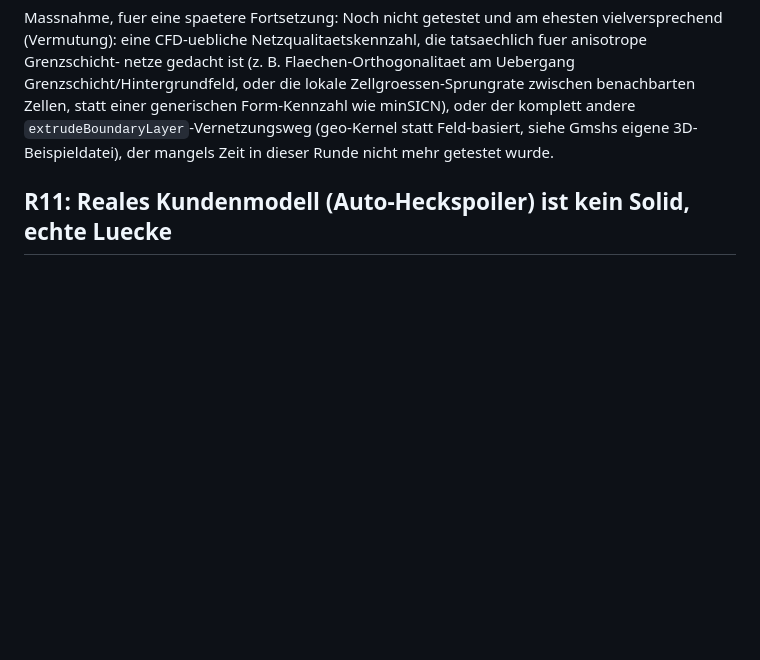
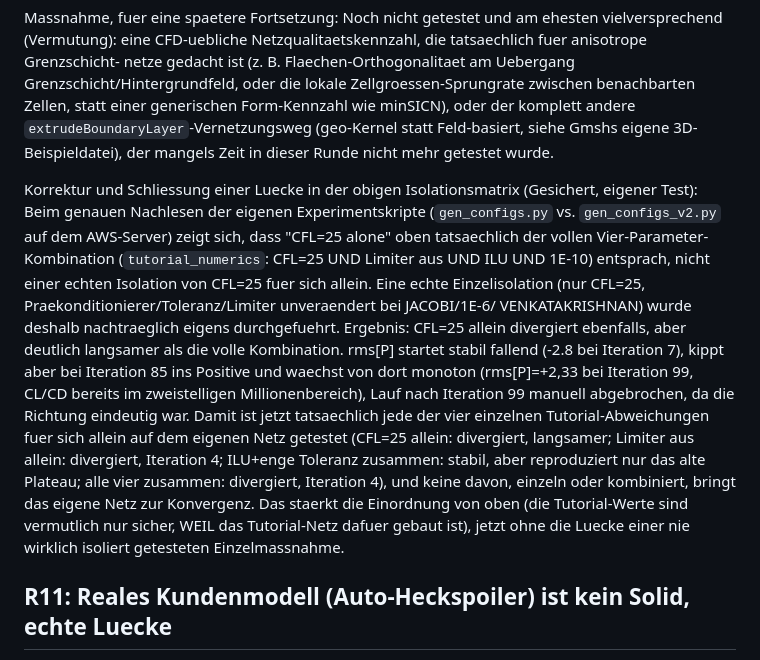
Before and after one commit to ITPetya/FOSAS, a Markdown page: docs/RISKS.md, the part around the change. Drawn GitHub-style; blank space fills up the shorter version.

Commit message:
R10: echte Isolation von CFL=25 nachgeholt, Luecke in der Matrix geschlossen
Die bisherige "CFL=25 allein"-Aussage war tatsaechlich die volle
Vier-Parameter-Kombination. Echter Einzeltest zeigt: CFL=25 divergiert
auch fuer sich allein auf dem eigenen Netz, nur langsamer (Iteration ~90
statt 4). Keine Luecke mehr in der Solver-Parameter-Isolationsmatrix.

Co-Authored-By: Claude Sonnet 5 <noreply@anthropic.com>
Claude-Session: https://claude.ai/code/session_01JQxreJzp2sm4Q1fwCz35At

```diff
--- a/docs/RISKS.md
+++ b/docs/RISKS.md
@@ -811,6 +811,31 @@ minSICN), oder der komplett andere `extrudeBoundaryLayer`-Vernetzungsweg
 (geo-Kernel statt Feld-basiert, siehe Gmshs eigene 3D-Beispieldatei), der
 mangels Zeit in dieser Runde nicht mehr getestet wurde.
 
+Korrektur und Schliessung einer Luecke in der obigen Isolationsmatrix
+(Gesichert, eigener Test): Beim genauen Nachlesen der eigenen
+Experimentskripte (`gen_configs.py` vs. `gen_configs_v2.py` auf dem
+AWS-Server) zeigt sich, dass "CFL=25 alone" oben tatsaechlich der
+vollen Vier-Parameter-Kombination (`tutorial_numerics`: CFL=25 UND
+Limiter aus UND ILU UND 1E-10) entsprach, nicht einer echten Isolation
+von CFL=25 fuer sich allein. Eine echte Einzelisolation (nur CFL=25,
+Praekonditionierer/Toleranz/Limiter unveraendert bei JACOBI/1E-6/
+VENKATAKRISHNAN) wurde deshalb nachtraeglich eigens durchgefuehrt.
+Ergebnis: CFL=25 allein divergiert ebenfalls, aber deutlich langsamer
+als die volle Kombination. rms[P] startet stabil fallend (-2.8 bei
+Iteration 7), kippt aber bei Iteration 85 ins Positive und waechst von
+dort monoton (rms[P]=+2,33 bei Iteration 99, CL/CD bereits im
+zweistelligen Millionenbereich), Lauf nach Iteration 99 manuell
+abgebrochen, da die Richtung eindeutig war. Damit ist jetzt tatsaechlich
+jede der vier einzelnen Tutorial-Abweichungen fuer sich allein auf dem
+eigenen Netz getestet (CFL=25 allein: divergiert, langsamer; Limiter
+aus allein: divergiert, Iteration 4; ILU+enge Toleranz zusammen: stabil,
+aber reproduziert nur das alte Plateau; alle vier zusammen: divergiert,
+Iteration 4), und keine davon, einzeln oder kombiniert, bringt das
+eigene Netz zur Konvergenz. Das staerkt die Einordnung von oben (die
+Tutorial-Werte sind vermutlich nur sicher, WEIL das Tutorial-Netz dafuer
+gebaut ist), jetzt ohne die Luecke einer nie wirklich isoliert
+getesteten Einzelmassnahme.
+
 ## R11: Reales Kundenmodell (Auto-Heckspoiler) ist kein Solid, echte Luecke
 
 Beleg (eigener Test mit vom Projektinhaber bereitgestellter Datei
```
